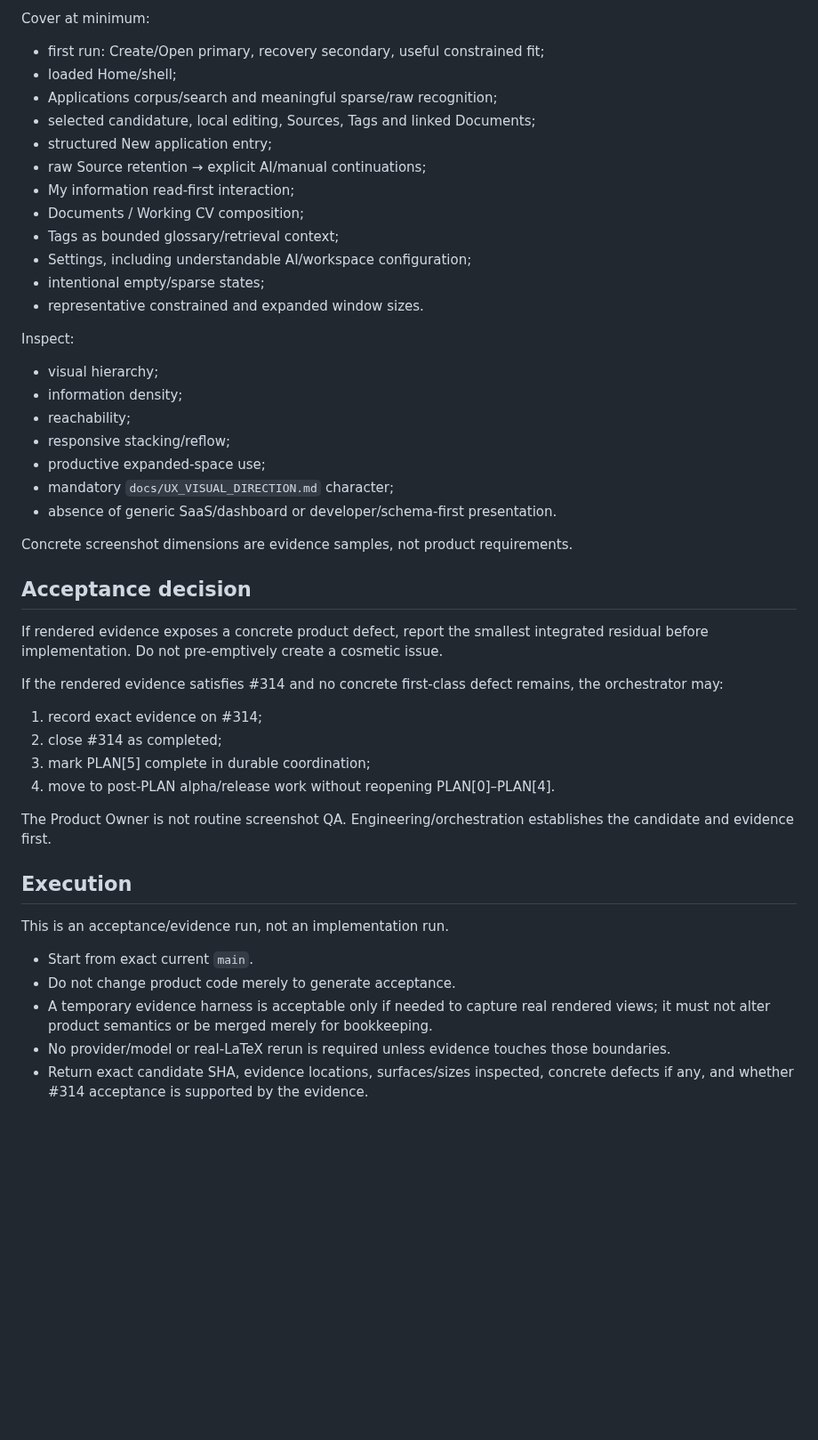
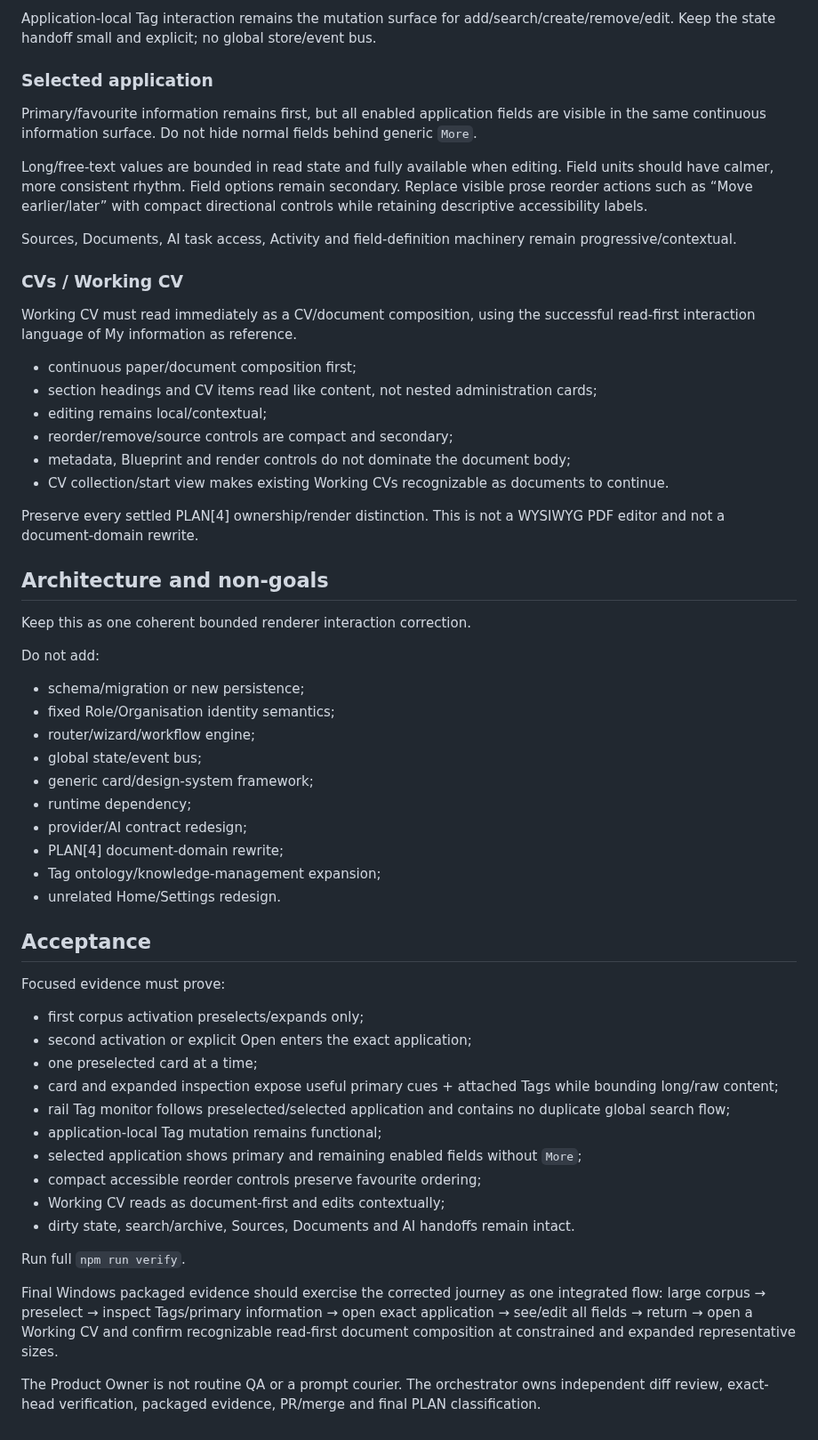
Before and after one commit to DidacLL/AAAAT, a Markdown page: .agentic/CURRENT_MISSION.md, the part around one of its changes. Shown at 89% size. GitHub-like rendering; blank space fills up the shorter version.

Commit message:
Activate PLAN[5] integrated UX correction

```diff
--- a/.agentic/CURRENT_MISSION.md
+++ b/.agentic/CURRENT_MISSION.md
@@ -70,47 +55,59 @@ The remaining task is one integrated acceptance pass on the coherent current pro
 
-Cover at minimum:
-- first run: Create/Open primary, recovery secondary, useful constrained fit;
-- loaded Home/shell;
-- Applications corpus/search and meaningful sparse/raw recognition;
-- selected candidature, local editing, Sources, Tags and linked Documents;
-- structured New application entry;
-- raw Source retention → explicit AI/manual continuations;
-- My information read-first interaction;
-- Documents / Working CV composition;
-- Tags as bounded glossary/retrieval context;
-- Settings, including understandable AI/workspace configuration;
-- intentional empty/sparse states;
-- representative constrained and expanded window sizes.
+Application-local Tag interaction remains the mutation surface for add/search/create/remove/edit. Keep the state handoff small and explicit; no global store/event bus.
 
-Inspect:
-- visual hierarchy;
-- information density;
-- reachability;
-- responsive stacking/reflow;
-- productive expanded-space use;
-- mandatory `docs/UX_VISUAL_DIRECTION.md` character;
-- absence of generic SaaS/dashboard or developer/schema-first presentation.
+### Selected application
 
-Concrete screenshot dimensions are evidence samples, not product requirements.
+Primary/favourite information remains first, but all enabled application fields are visible in the same continuous information surface. Do not hide normal fields behind generic `More`.
 
-## Acceptance decision
+Long/free-text values are bounded in read state and fully available when editing. Field units should have calmer, more consistent rhythm. Field options remain secondary. Replace visible prose reorder actions such as “Move earlier/later” with compact directional controls while retaining descriptive accessibility labels.
 
-If rendered evidence exposes a concrete product defect, report the smallest integrated residual before implementation. Do not pre-emptively create a cosmetic issue.
+Sources, Documents, AI task access, Activity and field-definition machinery remain progressive/contextual.
 
-If the rendered evidence satisfies #314 and no concrete first-class defect remains, the orchestrator may:
-1. record exact evidence on #314;
-2. close #314 as completed;
-3. mark PLAN[5] complete in durable coordination;
-4. move to post-PLAN alpha/release work without reopening PLAN[0]–PLAN[4].
+### CVs / Working CV
 
-The Product Owner is not routine screenshot QA. Engineering/orchestration establishes the candidate and evidence first.
+Working CV must read immediately as a CV/document composition, using the successful read-first interaction language of My information as reference.
 
-## Execution
+- continuous paper/document composition first;
+- section headings and CV items read like content, not nested administration cards;
+- editing remains local/contextual;
+- reorder/remove/source controls are compact and secondary;
+- metadata, Blueprint and render controls do not dominate the document body;
+- CV collection/start view makes existing Working CVs recognizable as documents to continue.
 
-This is an acceptance/evidence run, not an implementation run.
+Preserve every settled PLAN[4] ownership/render distinction. This is not a WYSIWYG PDF editor and not a document-domain rewrite.
 
-- Start from exact current `main`.
-- Do not change product code merely to generate acceptance.
-- A temporary evidence harness is acceptable only if needed to capture real rendered views; it must not alter product semantics or be merged merely for bookkeeping.
-- No provider/model or real-LaTeX rerun is required unless evidence touches those boundaries.
-- Return exact candidate SHA, evidence locations, surfaces/sizes inspected, concrete defects if any, and whether #314 acceptance is supported by the evidence.
+## Architecture and non-goals
+
+Keep this as one coherent bounded renderer interaction correction.
+
+Do not add:
+- schema/migration or new persistence;
+- fixed Role/Organisation identity semantics;
+- router/wizard/workflow engine;
+- global state/event bus;
+- generic card/design-system framework;
+- runtime dependency;
+- provider/AI contract redesign;
+- PLAN[4] document-domain rewrite;
+- Tag ontology/knowledge-management expansion;
+- unrelated Home/Settings redesign.
+
+## Acceptance
+
+Focused evidence must prove:
+- first corpus activation preselects/expands only;
+- second activation or explicit Open enters the exact application;
+- one preselected card at a time;
+- card and expanded inspection expose useful primary cues + attached Tags while bounding long/raw content;
+- rail Tag monitor follows preselected/selected application and contains no duplicate global search flow;
+- application-local Tag mutation remains functional;
+- selected application shows primary and remaining enabled fields without `More`;
+- compact accessible reorder controls preserve favourite ordering;
+- Working CV reads as document-first and edits contextually;
+- dirty state, search/archive, Sources, Documents and AI handoffs remain intact.
+
+Run full `npm run verify`.
+
+Final Windows packaged evidence should exercise the corrected journey as one integrated flow: large corpus → preselect → inspect Tags/primary information → open exact application → see/edit all fields → return → open a Working CV and confirm recognizable read-first document composition at constrained and expanded representative sizes.
+
+The Product Owner is not routine QA or a prompt courier. The orchestrator owns independent diff review, exact-head verification, packaged evidence, PR/merge and final PLAN classification.
```
Also changed, not shown: other parts of .agentic/CURRENT_MISSION.md (+28 -43 lines).
